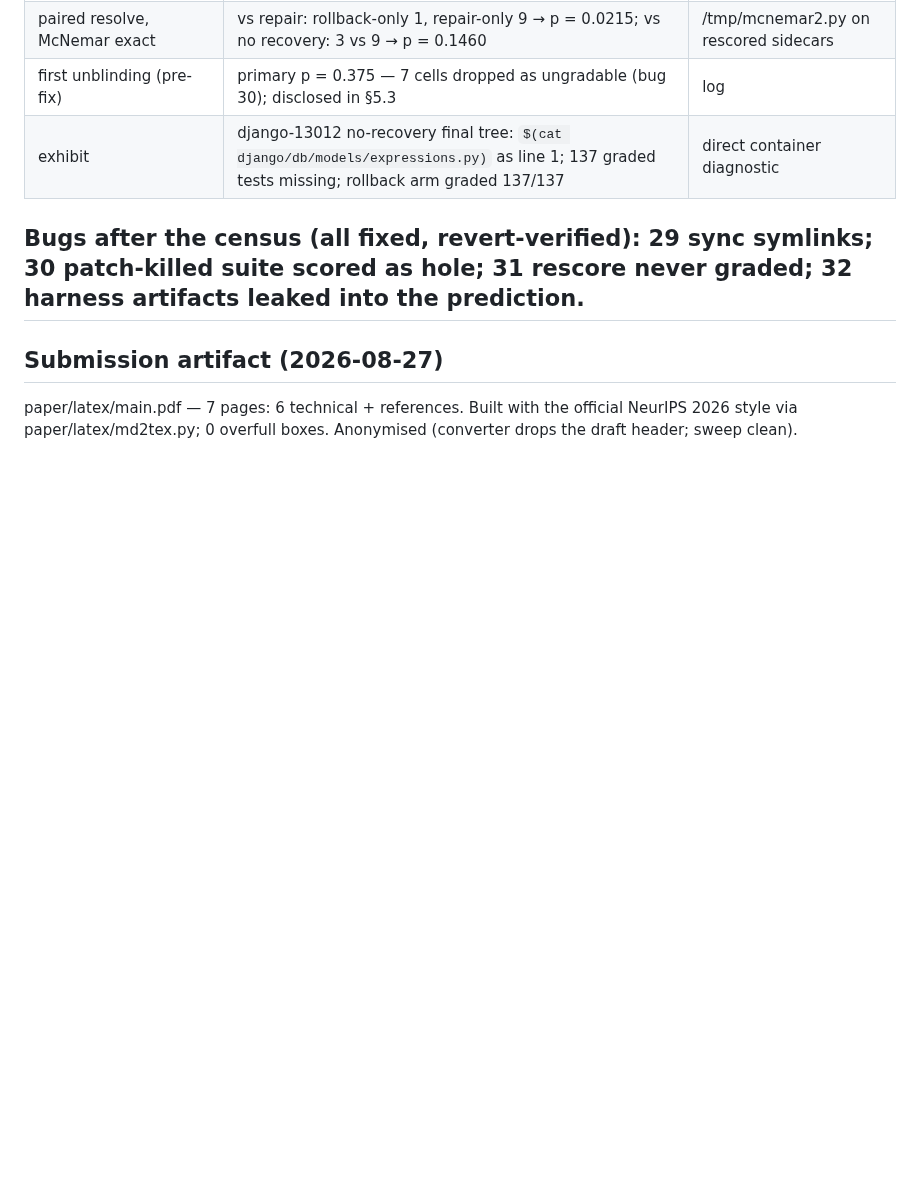
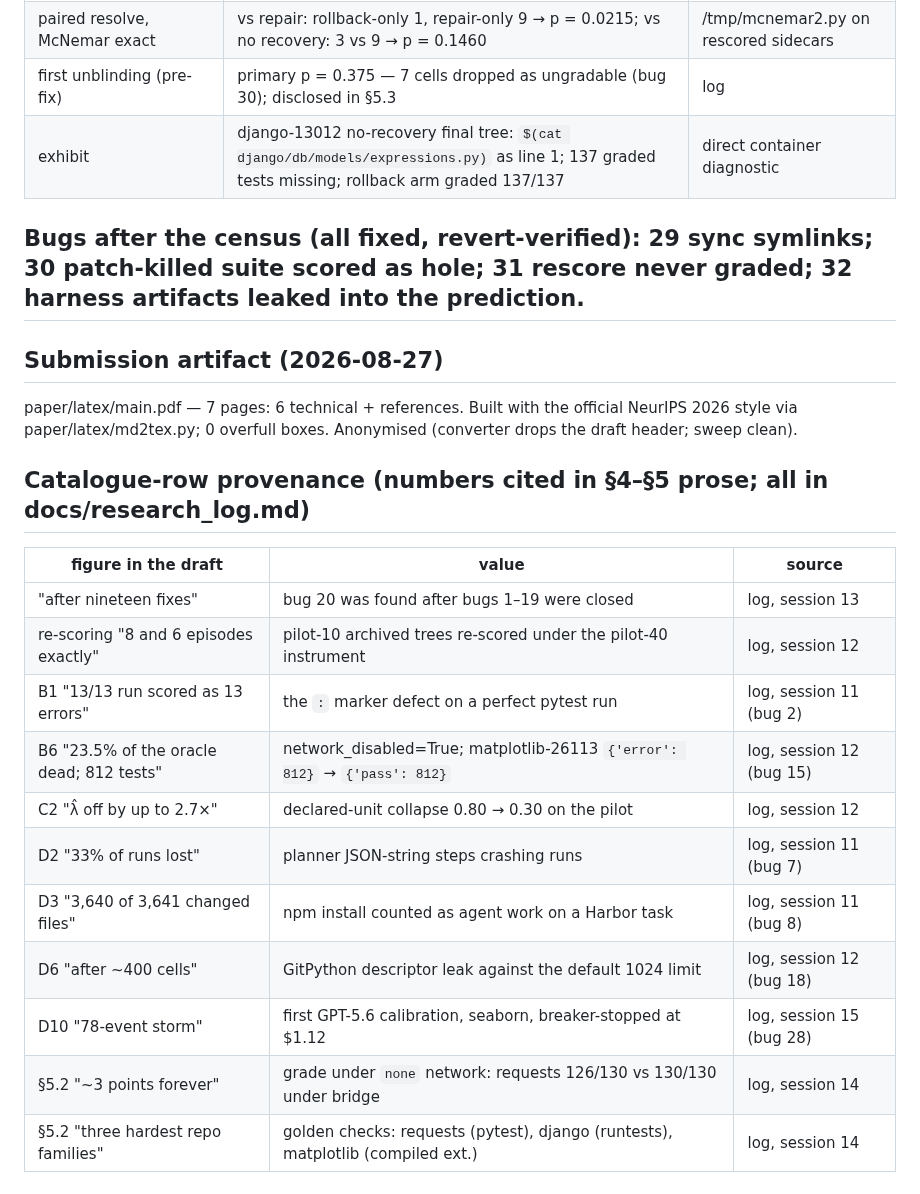
Before and after one commit to zanwenfu/taste-is-all-you-need, a Markdown page: paper/facts.md, the part around one of its changes. GitHub-like rendering; blank space fills up the shorter version.

Commit message:
Apply the final referee: unit and denominator honesty, provenance for every prose number, stale sections retired

```diff
--- a/paper/facts.md
+++ b/paper/facts.md
@@ -140,3 +138,20 @@ pylint-6386 7→1. Source: /tmp/undercount.py over evidence sidecars.
 paper/latex/main.pdf — 7 pages: 6 technical + references. Built with the
 official NeurIPS 2026 style via paper/latex/md2tex.py; 0 overfull boxes.
 Anonymised (converter drops the draft header; sweep clean).
+
+
+## Catalogue-row provenance (numbers cited in §4–§5 prose; all in docs/research_log.md)
+
+| figure in the draft | value | source |
+|---|---|---|
+| "after nineteen fixes" | bug 20 was found after bugs 1–19 were closed | log, session 13 |
+| re-scoring "8 and 6 episodes exactly" | pilot-10 archived trees re-scored under the pilot-40 instrument | log, session 12 |
+| B1 "13/13 run scored as 13 errors" | the `:` marker defect on a perfect pytest run | log, session 11 (bug 2) |
+| B6 "23.5% of the oracle dead; 812 tests" | network_disabled=True; matplotlib-26113 `{'error': 812}` → `{'pass': 812}` | log, session 12 (bug 15) |
+| C2 "λ̂ off by up to 2.7×" | declared-unit collapse 0.80 → 0.30 on the pilot | log, session 12 |
+| D2 "33% of runs lost" | planner JSON-string steps crashing runs | log, session 11 (bug 7) |
+| D3 "3,640 of 3,641 changed files" | npm install counted as agent work on a Harbor task | log, session 11 (bug 8) |
+| D6 "after ~400 cells" | GitPython descriptor leak against the default 1024 limit | log, session 12 (bug 18) |
+| D10 "78-event storm" | first GPT-5.6 calibration, seaborn, breaker-stopped at $1.12 | log, session 15 (bug 28) |
+| §5.2 "~3 points forever" | grade under `none` network: requests 126/130 vs 130/130 under bridge | log, session 14 |
+| §5.2 "three hardest repo families" | golden checks: requests (pytest), django (runtests), matplotlib (compiled ext.) | log, session 14 |
```
Also changed, not shown: other parts of paper/facts.md (+5 -7 lines), paper/workshop.md (+16 -15 lines).
